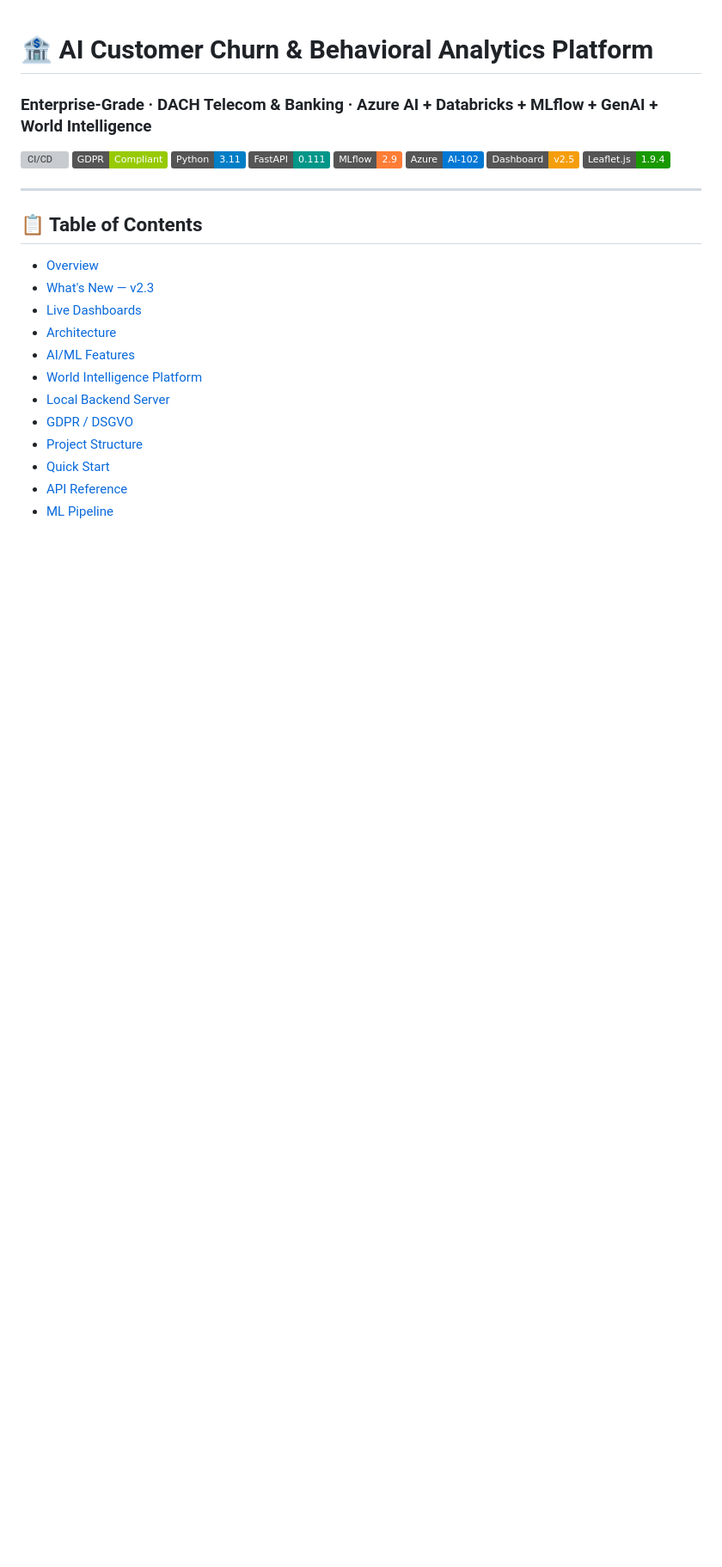
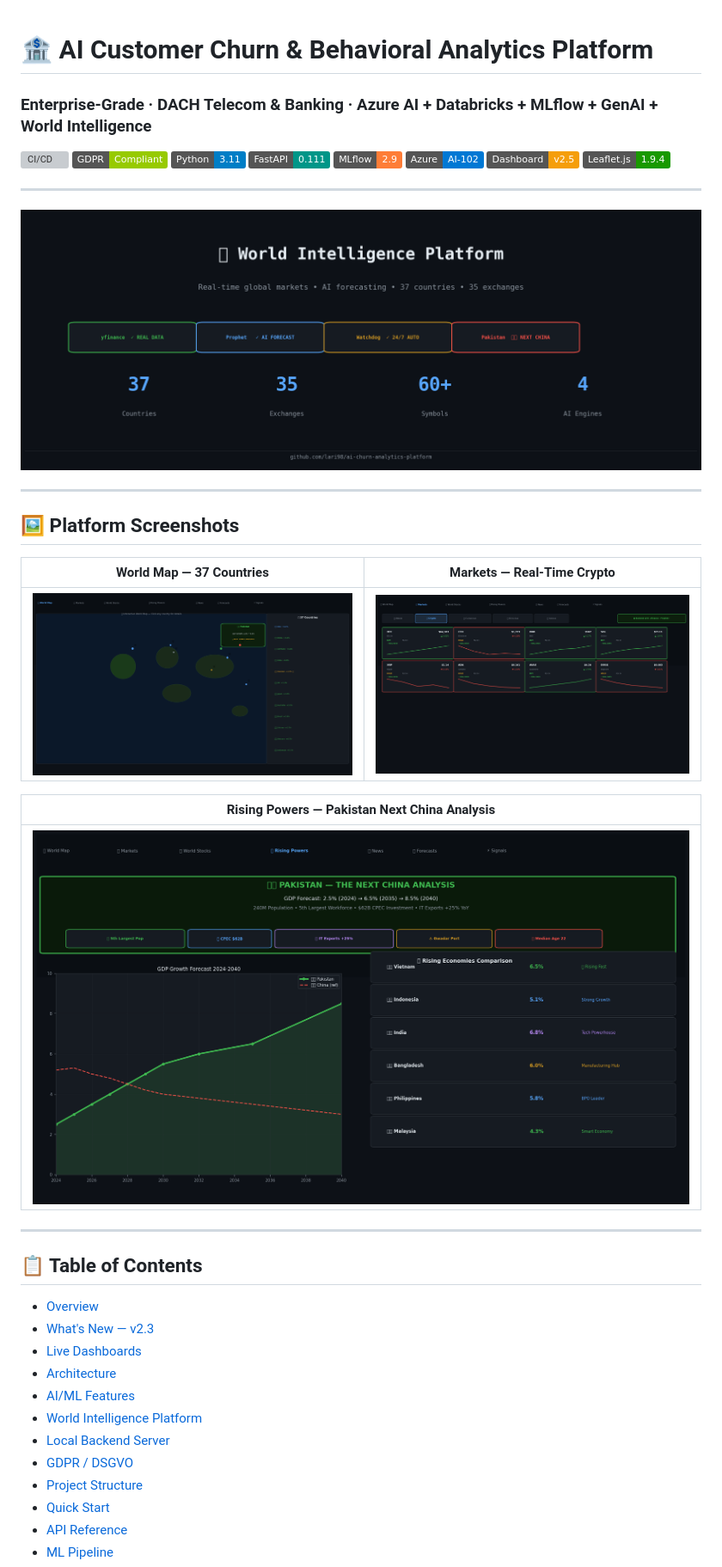
Before and after one commit to lari98/ai-churn-analytics-platform, a Markdown page: README.md, the part around the change. Shown: that part at 86% size. Drawn GitHub-style; pictures changed too: screenshots/banner.png (added), screenshots/markets.png (added), screenshots/rising-powers.png (added); badges without logos; blank space fills up the shorter version; grey boxes are pictures that could not be loaded.

Commit message:
feat: add platform screenshots to README (banner, world-map, markets, rising-powers)

```diff
--- a/README.md
+++ b/README.md
@@ -10,6 +10,22 @@
 [![Azure AI](https://img.shields.io/badge/Azure-AI--102-0078D4)](https://azure.microsoft.com)
 [![Dashboard](https://img.shields.io/badge/Dashboard-v2.5-f59e0b)](./dashboard/world-intelligence.html)
 [![Leaflet](https://img.shields.io/badge/Leaflet.js-1.9.4-199900)](https://leafletjs.com)
+
+---
+
+![World Intelligence Platform Banner](./screenshots/banner.png)
+
+---
+
+## 🖼 Platform Screenshots
+
+| World Map — 37 Countries | Markets — Real-Time Crypto |
+|:---:|:---:|
+| ![World Map](./screenshots/world-map.png) | ![Markets](./screenshots/markets.png) |
+
+| Rising Powers — Pakistan Next China Analysis |
+|:---:|
+| ![Rising Powers](./screenshots/rising-powers.png) |
 
 ---
 
```
